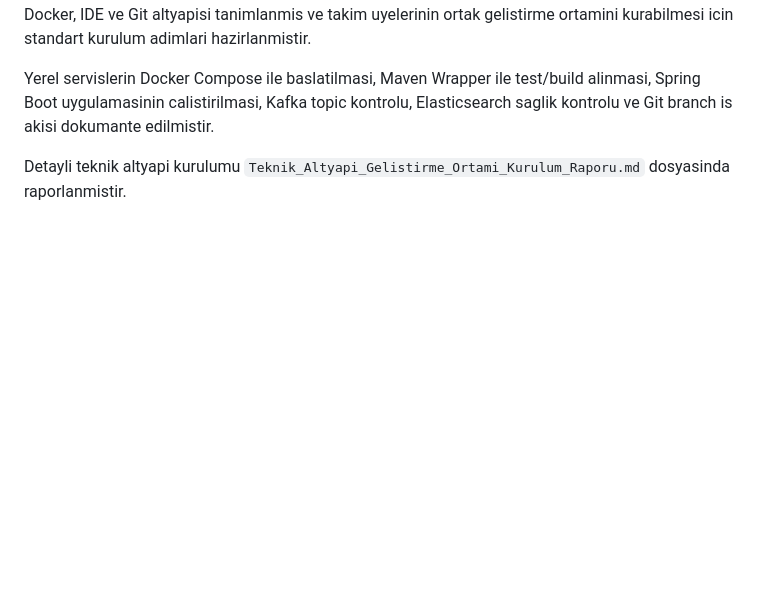
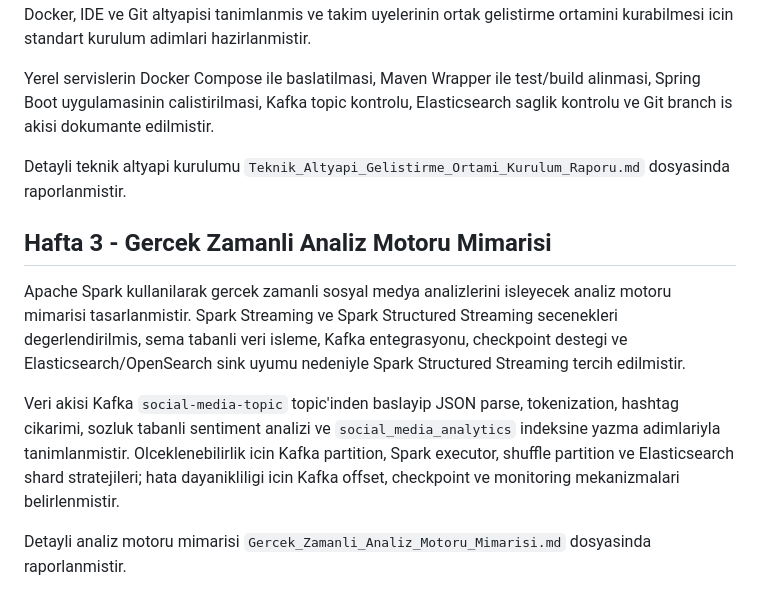
Before and after one commit to Beray104/bulutkasifleri, a Markdown page: projeakisi.md, the part around the change. Rendered like a GitHub page; blank space fills up the shorter version.

```diff
--- a/projeakisi.md
+++ b/projeakisi.md
@@ -1248,3 +1248,11 @@ Proje icin gerekli Java, Spring Boot, Apache Kafka, Apache Spark, Elasticsearch,
 Yerel servislerin Docker Compose ile baslatilmasi, Maven Wrapper ile test/build alinmasi, Spring Boot uygulamasinin calistirilmasi, Kafka topic kontrolu, Elasticsearch saglik kontrolu ve Git branch is akisi dokumante edilmistir.
 
 Detayli teknik altyapi kurulumu `Teknik_Altyapi_Gelistirme_Ortami_Kurulum_Raporu.md` dosyasinda raporlanmistir.
+
+## Hafta 3 - Gercek Zamanli Analiz Motoru Mimarisi
+
+Apache Spark kullanilarak gercek zamanli sosyal medya analizlerini isleyecek analiz motoru mimarisi tasarlanmistir. Spark Streaming ve Spark Structured Streaming secenekleri degerlendirilmis, sema tabanli veri isleme, Kafka entegrasyonu, checkpoint destegi ve Elasticsearch/OpenSearch sink uyumu nedeniyle Spark Structured Streaming tercih edilmistir.
+
+Veri akisi Kafka `social-media-topic` topic'inden baslayip JSON parse, tokenization, hashtag cikarimi, sozluk tabanli sentiment analizi ve `social_media_analytics` indeksine yazma adimlariyla tanimlanmistir. Olceklenebilirlik icin Kafka partition, Spark executor, shuffle partition ve Elasticsearch shard stratejileri; hata dayanikliligi icin Kafka offset, checkpoint ve monitoring mekanizmalari belirlenmistir.
+
+Detayli analiz motoru mimarisi `Gercek_Zamanli_Analiz_Motoru_Mimarisi.md` dosyasinda raporlanmistir.
```
Also changed, not shown: Gercek_Zamanli_Analiz_Motoru_Mimarisi.md (added, +165 -0 lines).
